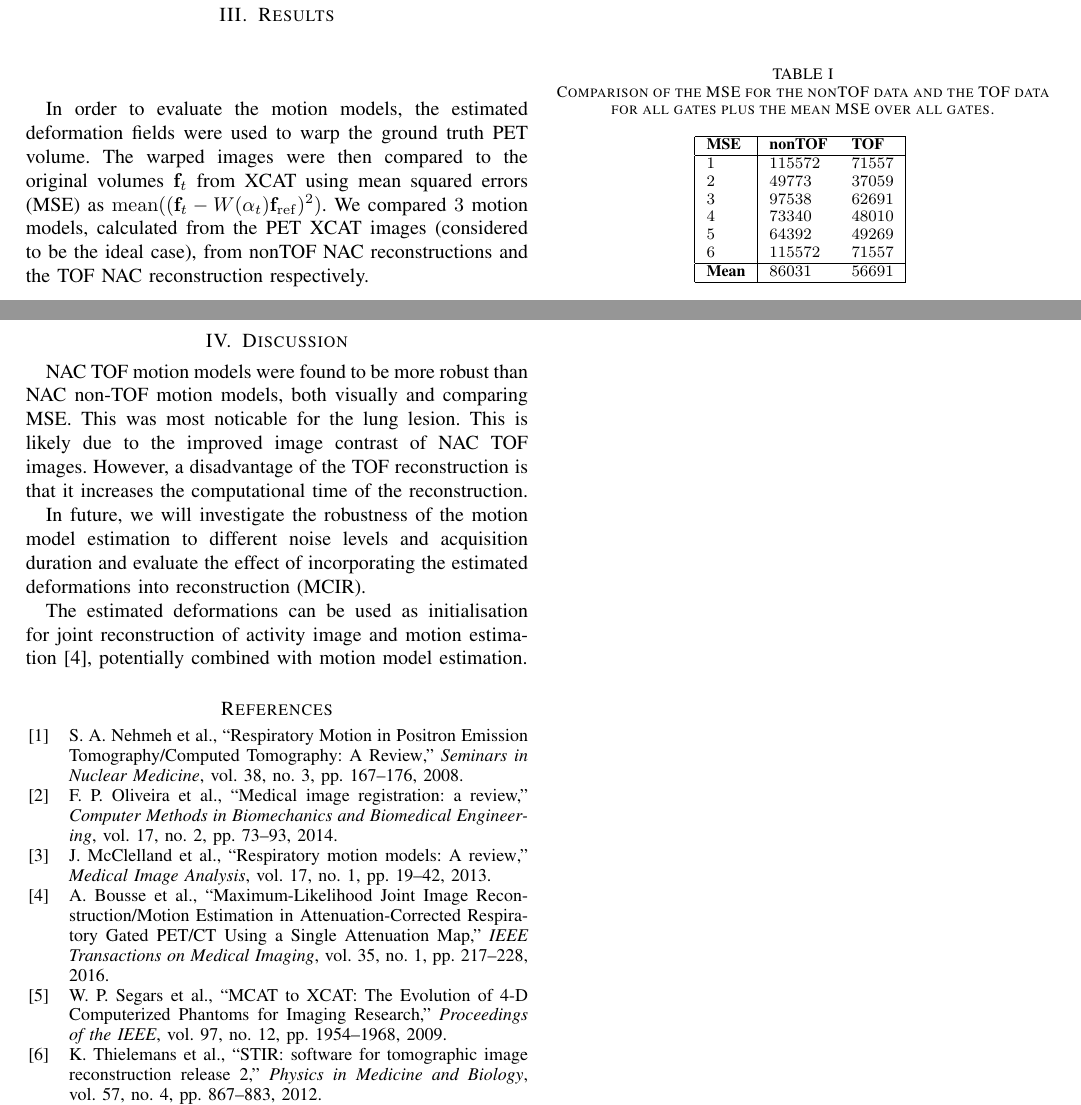
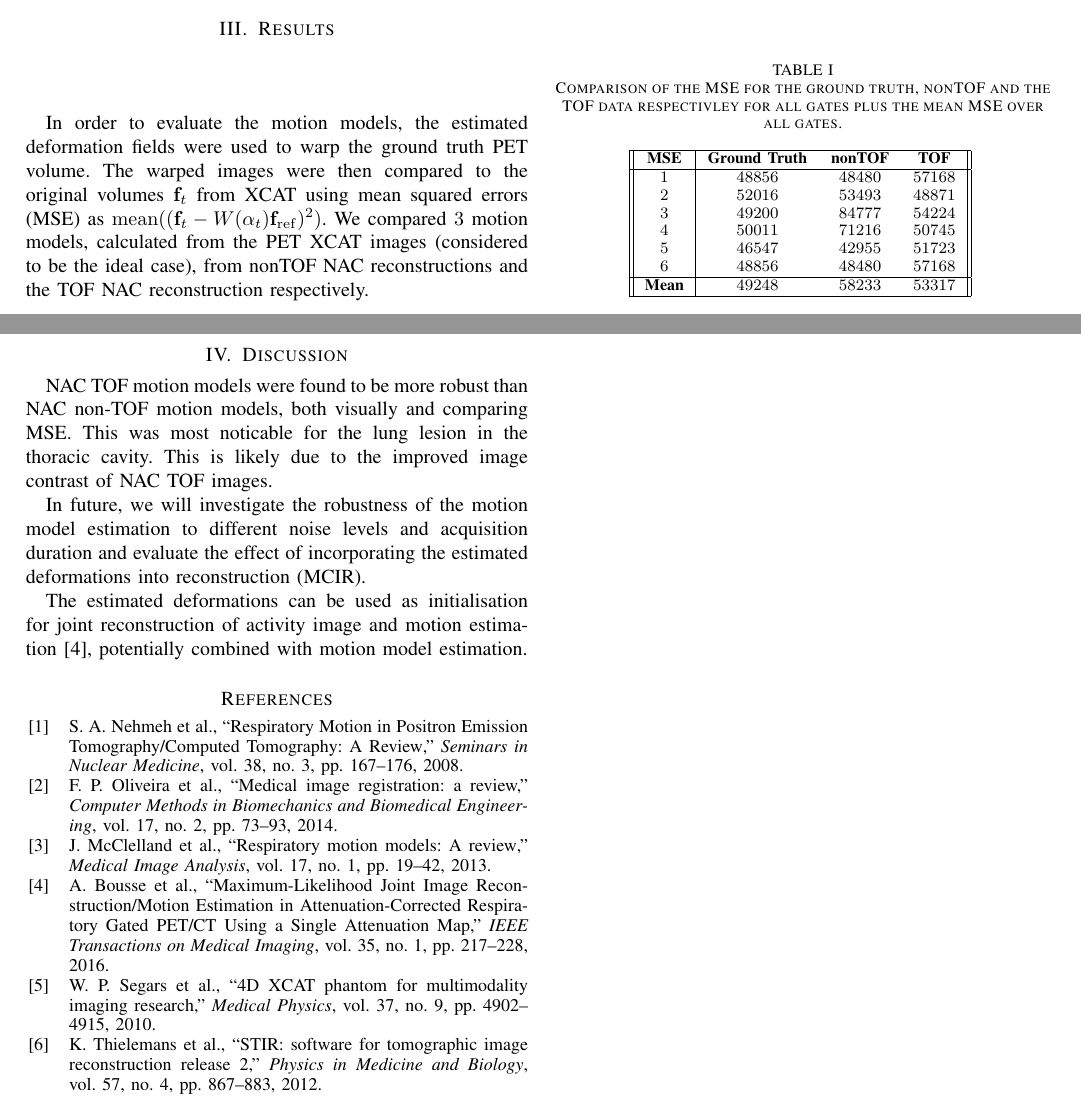
Before and after one commit to ALEXJAZZ008008/mic_submission_2019, a LaTeX paper (main.tex, which reads bibtex/bib/Biblio.bib): two parts of pages 2 and 3 of 3, joined at a grey line, cut so that both start at the same text. Compiled offline with pdfLaTeX; a missing font is replaced by an installed copy or a similar font; a LaTeX package or settings file that is missing is left out.

Commit message:
Updates from Overleaf

```diff
--- a/bibtex/bib/Biblio.bib
+++ b/bibtex/bib/Biblio.bib
@@ -198,0 +206,7 @@ year = {2016}
+number = {9},
+pages = {4902--4915},
+%pmid = {20964209},
+title = {{4D XCAT phantom for multimodality imaging research}},
+volume = {37},
+year = {2010}
+}
--- a/main.tex
+++ b/main.tex
@@ -455,19 +455,19 @@ In order to evaluate the motion models, the estimated deformation fields were us
 
 \begin{table}[H]
     \centering
-        \caption{Comparison of the MSE for the nonTOF data and the TOF data for all gates plus the mean MSE over all gates.}
-    \begin{tabular}{|l|ll|}
+        \caption{Comparison of the MSE for the ground truth, nonTOF and the TOF data respectivley for all gates plus the mean MSE over all gates.}
+    \begin{tabular}{||c|ccc||}
     \hline
-        \textbf{MSE}    & \textbf{nonTOF}   & \textbf{TOF}  \\
+        \textbf{MSE}    & \textbf{Ground Truth} & \textbf{nonTOF}   & \textbf{TOF}  \\
     \hline
-        \textbf{$1$}    & $115572$          & $71557$       \\
-        \textbf{$2$}    & $49773$           & $37059$       \\
-        \textbf{$3$}    & $97538$           & $62691$       \\
-        \textbf{$4$}    & $73340$           & $48010$       \\
-        \textbf{$5$}    & $64392$           & $49269$       \\
-        \textbf{$6$}    & $115572$          & $71557$       \\
+        \textbf{$1$}    & $48856$               & $48480$           & $57168$       \\
+        \textbf{$2$}    & $52016$               & $53493$           & $48871$       \\
+        \textbf{$3$}    & $49200$               & $84777$           & $54224$       \\
+        \textbf{$4$}    & $50011$               & $71216$           & $50745$       \\
+        \textbf{$5$}    & $46547$               & $42955$           & $51723$       \\
+        \textbf{$6$}    & $48856$               & $48480$           & $57168$       \\
     \hline
-        \textbf{Mean}   & $86031$           & $56691$       \\
+        \textbf{Mean}   & $49248$               & $58233$           & $53317$       \\
     \hline
     \end{tabular}
     \label{tab:mse}
@@ -557,7 +557,7 @@ In order to evaluate the motion models, the estimated deformation fields were us
 %\end{table}
 
 \section{Discussion}
-NAC TOF motion models were found to be more robust than NAC non-TOF motion models, both visually and comparing MSE. This was most noticable for the lung lesion. This is likely due to the improved image contrast of NAC TOF images. However, a disadvantage of the TOF reconstruction is that it increases the computational time of the reconstruction.
+NAC TOF motion models were found to be more robust than NAC non-TOF motion models, both visually and comparing MSE. This was most noticable for the lung lesion in the thoracic cavity. This is likely due to the improved image contrast of NAC TOF images.
 
 In future, we will investigate the robustness of the motion model estimation to different noise levels and acquisition duration and evaluate the effect of incorporating the estimated deformations into reconstruction (MCIR).
 
```
Also changed, not shown: bibtex/bib/Biblio.bib (7 more changed lines), main.tex (8 more changed lines).
